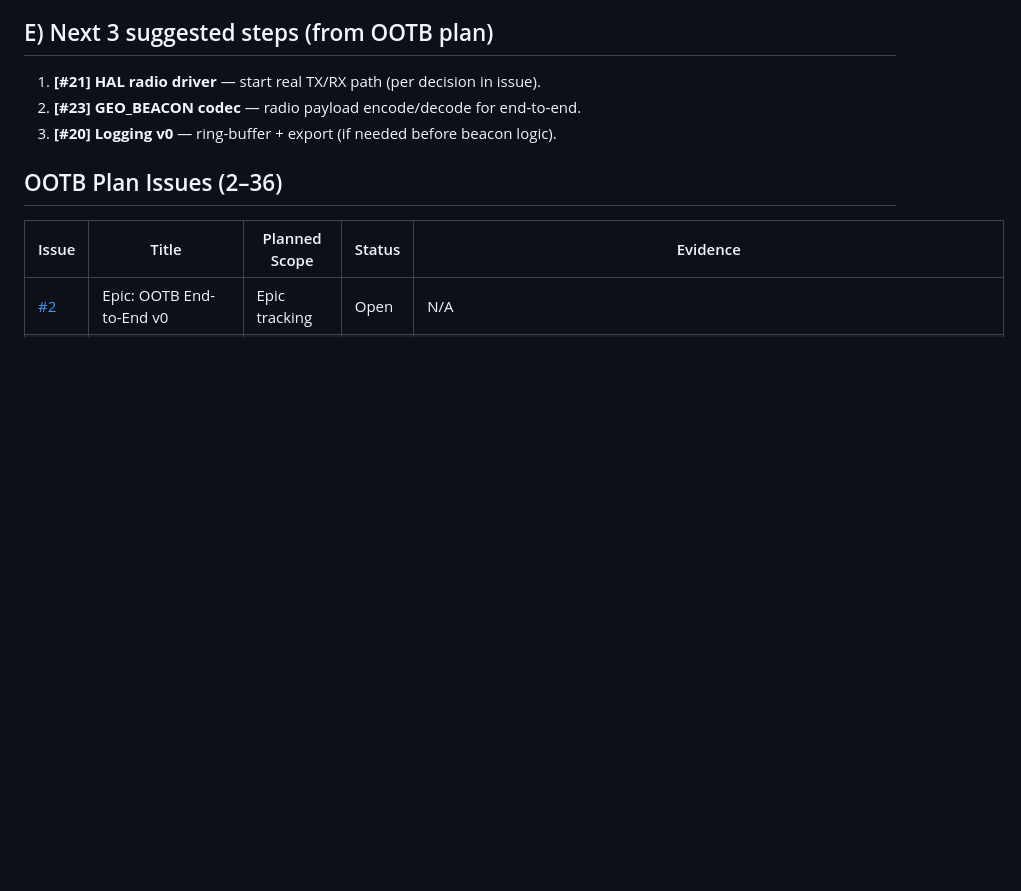
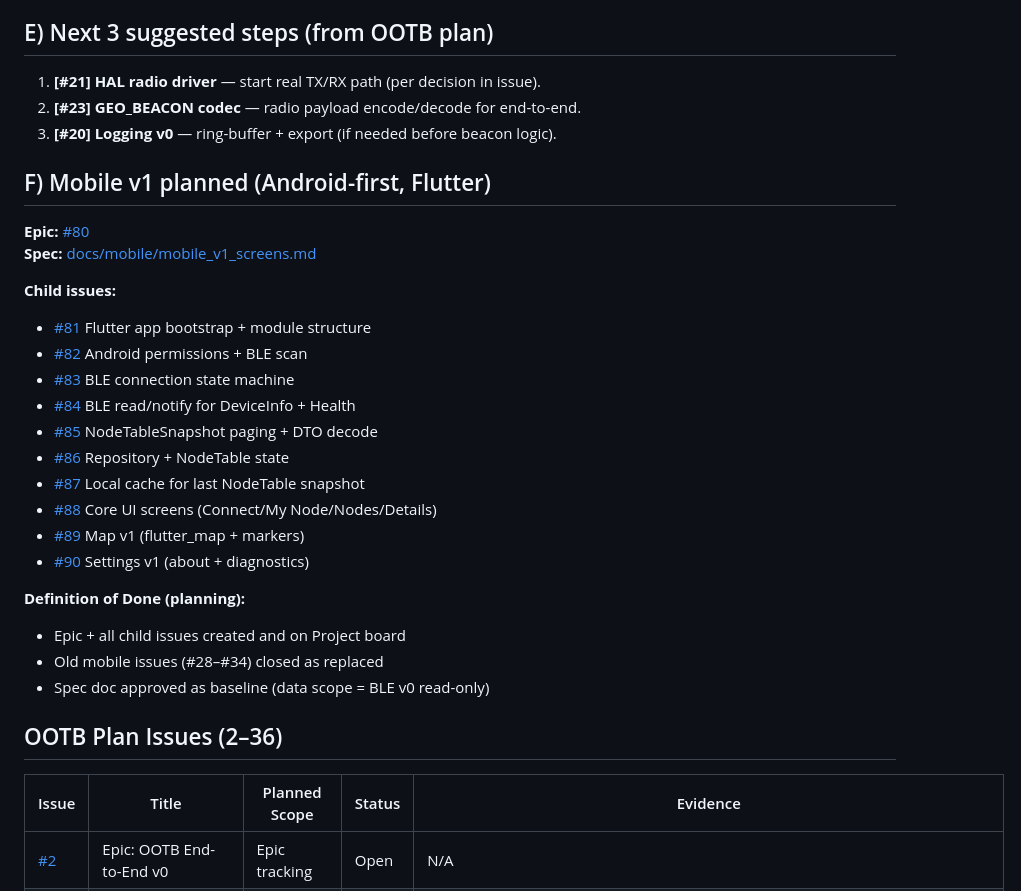
Before and after one commit to AlexanderTsarkov/naviga-app, a Markdown page: docs/project/ootb_progress_inventory.md, the part around the change. GitHub-like rendering; blank space fills up the shorter version.

```diff
--- a/docs/project/ootb_progress_inventory.md
+++ b/docs/project/ootb_progress_inventory.md
@@ -34,6 +34,28 @@
 1) **[#21] HAL radio driver** — start real TX/RX path (per decision in issue).
 2) **[#23] GEO_BEACON codec** — radio payload encode/decode for end-to-end.
 3) **[#20] Logging v0** — ring-buffer + export (if needed before beacon logic).
+
+## F) Mobile v1 planned (Android-first, Flutter)
+
+**Epic:** [#80](https://github.com/AlexanderTsarkov/naviga-app/issues/80)
+**Spec:** [docs/mobile/mobile_v1_screens.md](../mobile/mobile_v1_screens.md)
+
+**Child issues:**
+- [#81](https://github.com/AlexanderTsarkov/naviga-app/issues/81) Flutter app bootstrap + module structure
+- [#82](https://github.com/AlexanderTsarkov/naviga-app/issues/82) Android permissions + BLE scan
+- [#83](https://github.com/AlexanderTsarkov/naviga-app/issues/83) BLE connection state machine
+- [#84](https://github.com/AlexanderTsarkov/naviga-app/issues/84) BLE read/notify for DeviceInfo + Health
+- [#85](https://github.com/AlexanderTsarkov/naviga-app/issues/85) NodeTableSnapshot paging + DTO decode
+- [#86](https://github.com/AlexanderTsarkov/naviga-app/issues/86) Repository + NodeTable state
+- [#87](https://github.com/AlexanderTsarkov/naviga-app/issues/87) Local cache for last NodeTable snapshot
+- [#88](https://github.com/AlexanderTsarkov/naviga-app/issues/88) Core UI screens (Connect/My Node/Nodes/Details)
+- [#89](https://github.com/AlexanderTsarkov/naviga-app/issues/89) Map v1 (flutter_map + markers)
+- [#90](https://github.com/AlexanderTsarkov/naviga-app/issues/90) Settings v1 (about + diagnostics)
+
+**Definition of Done (planning):**
+- Epic + all child issues created and on Project board
+- Old mobile issues (#28–#34) closed as replaced
+- Spec doc approved as baseline (data scope = BLE v0 read-only)
 
 ## OOTB Plan Issues (2–36)
 | Issue | Title | Planned Scope | Status | Evidence |
```
Also changed, not shown: docs/mobile/mobile_v1_screens.md (added, +159 -0 lines), docs/project/ootb_workmap.md (+18 -0 lines).
